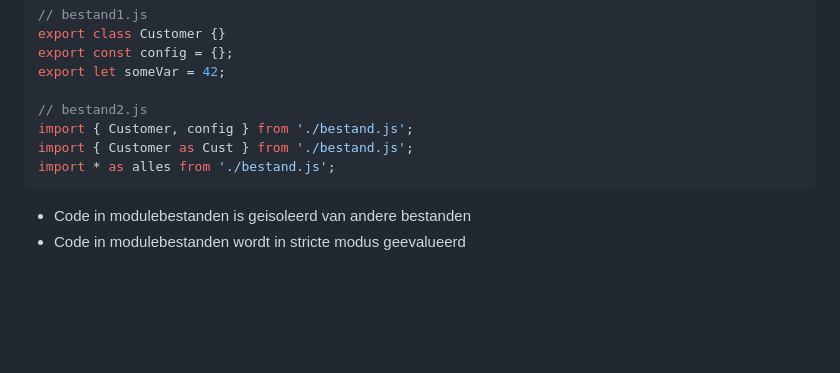
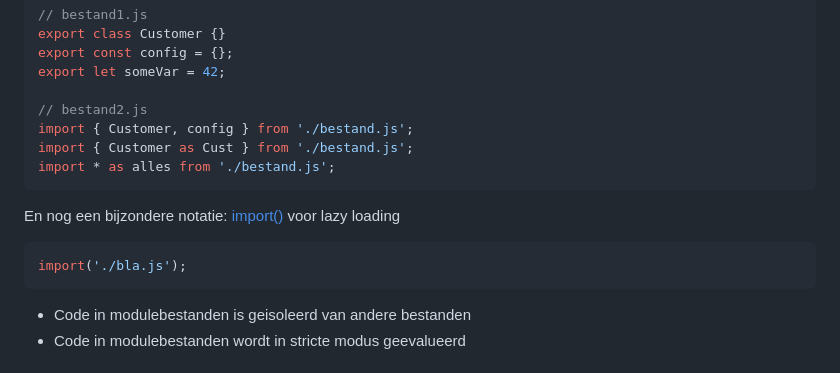
Before and after one commit to JPtenBerge/jsdevcor-2025-07, a Markdown page: notes.md, the part around the change. Drawn GitHub-style; blank space fills up the shorter version.

Commit message:
Dynamic import nog even vermeld

````diff
--- a/notes.md
+++ b/notes.md
@@ -219,6 +219,12 @@ import { Customer as Cust } from './bestand.js';
 import * as alles from './bestand.js';
 ```
 
+En nog een bijzondere notatie: [import()](https://developer.mozilla.org/en-US/docs/Web/JavaScript/Reference/Operators/import) voor lazy loading
+
+```js
+import('./bla.js');
+```
+
 - Code in modulebestanden is geisoleerd van andere bestanden
 - Code in modulebestanden wordt in stricte modus geevalueerd
 
````
